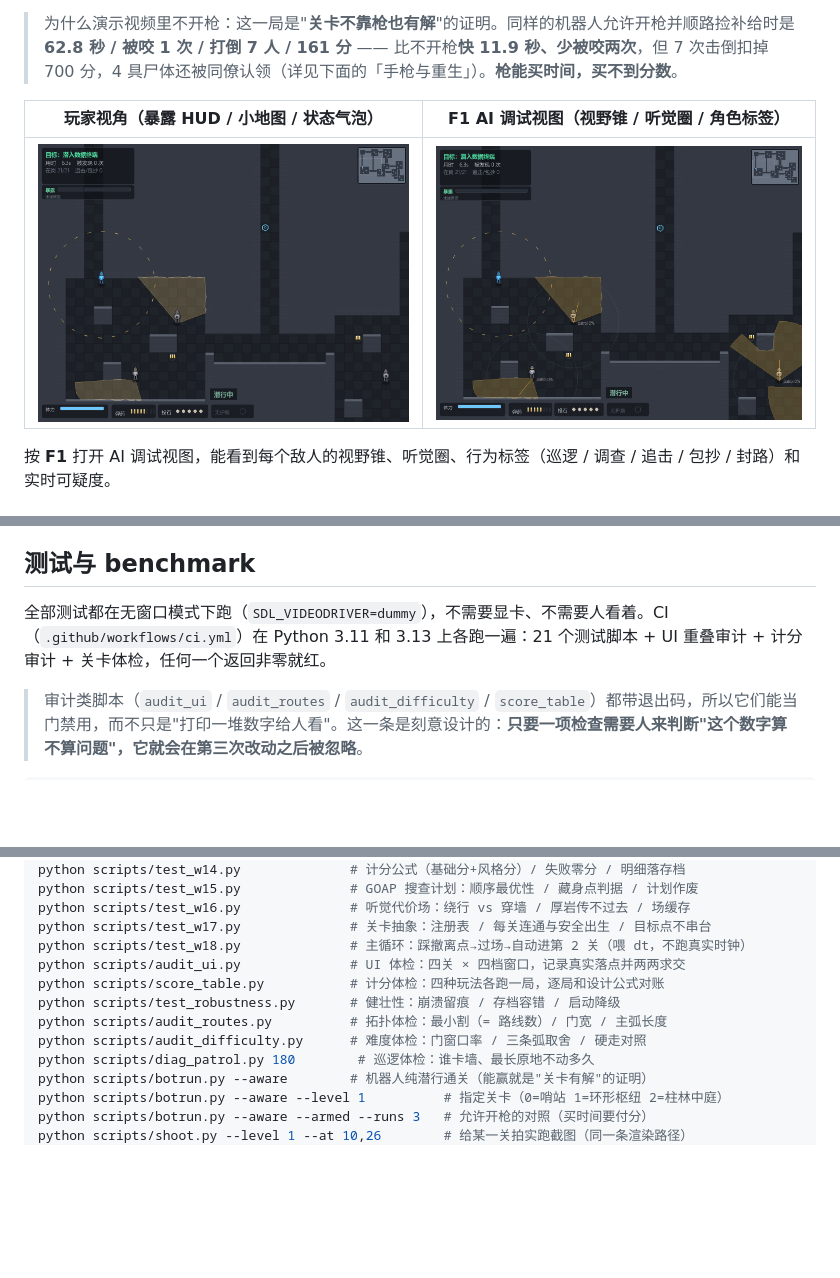
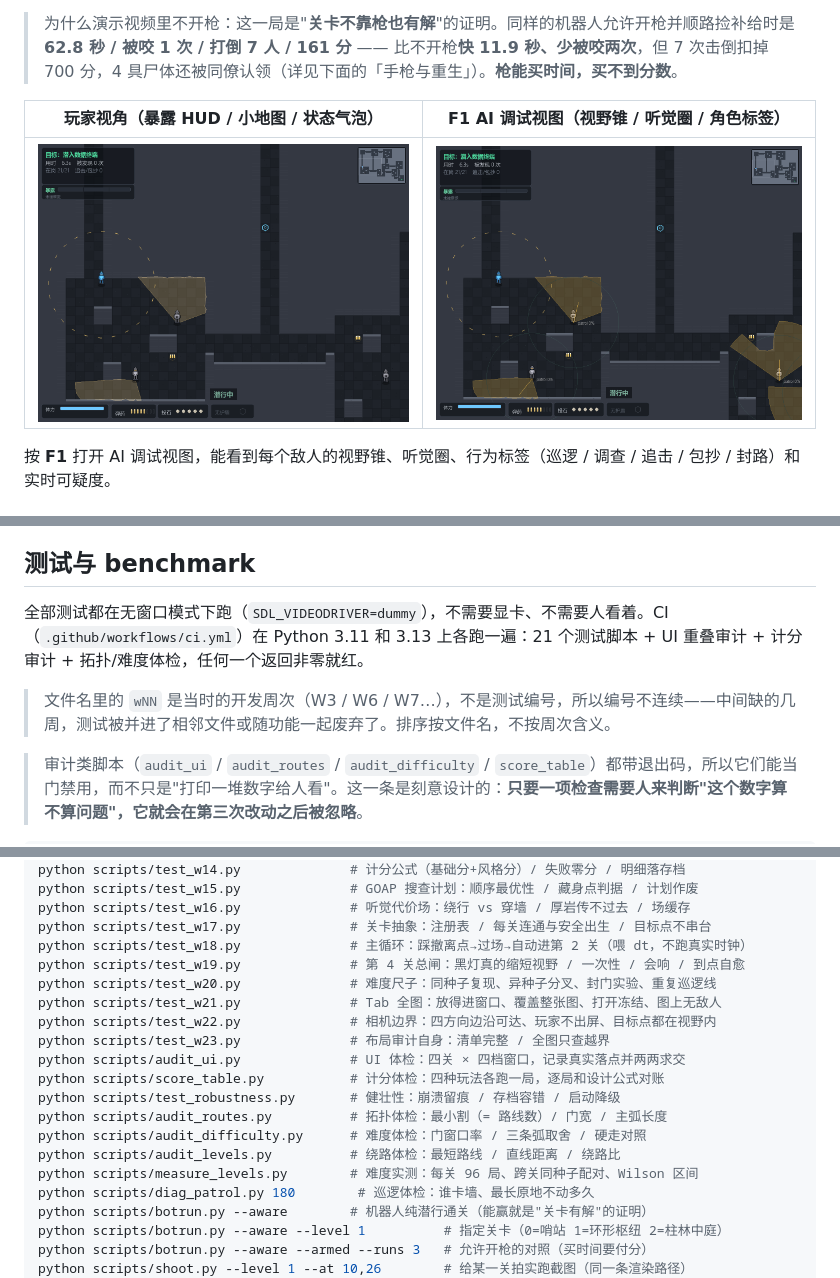
Before and after one commit to lxb0957/sneak_ai, a Markdown page: README.md, 3 parts joined by grey strips. Drawn GitHub-style; blank space fills up the shorter version.

```diff
--- a/README.md
+++ b/README.md
@@ -21,7 +21,7 @@
 
 | 玩家视角（暴露 HUD / 小地图 / 状态气泡） | F1 AI 调试视图（视野锥 / 听觉圈 / 角色标签） |
 |---|---|
-| ![玩法](assets/w6_gameplay.png) | ![调试](assets/w6_debug.png) |
+| ![玩法](assets/gameplay.png) | ![调试](assets/ai_debug_view.png) |
 
 按 **F1** 打开 AI 调试视图，能看到每个敌人的视野锥、听觉圈、行为标签（巡逻 / 调查 / 追击 / 包抄 / 封路）和实时可疑度。
 
@@ -676,7 +676,9 @@ dist/潜行协议.exe --selfcheck        # 打完之后先自检，别靠人盯
 
 ## 测试与 benchmark
 
-全部测试都在无窗口模式下跑（`SDL_VIDEODRIVER=dummy`），不需要显卡、不需要人看着。CI（`.github/workflows/ci.yml`）在 Python 3.11 和 3.13 上各跑一遍：21 个测试脚本 + UI 重叠审计 + 计分审计 + 关卡体检，任何一个返回非零就红。
+全部测试都在无窗口模式下跑（`SDL_VIDEODRIVER=dummy`），不需要显卡、不需要人看着。CI（`.github/workflows/ci.yml`）在 Python 3.11 和 3.13 上各跑一遍：21 个测试脚本 + UI 重叠审计 + 计分审计 + 拓扑/难度体检，任何一个返回非零就红。
+
+> 文件名里的 `wNN` 是当时的开发周次（W3 / W6 / W7…），不是测试编号，所以编号不连续——中间缺的几周，测试被并进了相邻文件或随功能一起废弃了。排序按文件名，不按周次含义。
 
 > 审计类脚本（`audit_ui` / `audit_routes` / `audit_difficulty` / `score_table`）都带退出码，所以它们能当门禁用，而不只是"打印一堆数字给人看"。这一条是刻意设计的：**只要一项检查需要人来判断"这个数字算不算问题"，它就会在第三次改动之后被忽略**。
 
@@ -696,11 +698,18 @@ python scripts/test_w15.py              # GOAP 搜查计划：顺序最优性 /
 python scripts/test_w16.py              # 听觉代价场：绕行 vs 穿墙 / 厚岩传不过去 / 场缓存
 python scripts/test_w17.py              # 关卡抽象：注册表 / 每关连通与安全出生 / 目标点不串台
 python scripts/test_w18.py              # 主循环：踩撤离点→过场→自动进第 2 关（喂 dt，不跑真实时钟）
+python scripts/test_w19.py              # 第 4 关总闸：黑灯真的缩短视野 / 一次性 / 会响 / 到点自愈
+python scripts/test_w20.py              # 难度尺子：同种子复现、异种子分叉、封门实验、重复巡逻线
+python scripts/test_w21.py              # Tab 全图：放得进窗口、覆盖整张图、打开冻结、图上无敌人
+python scripts/test_w22.py              # 相机边界：四方向边沿可达、玩家不出屏、目标点都在视野内
+python scripts/test_w23.py              # 布局审计自身：清单完整 / 全图只查越界
 python scripts/audit_ui.py              # UI 体检：四关 × 四档窗口，记录真实落点并两两求交
 python scripts/score_table.py           # 计分体检：四种玩法各跑一局，逐局和设计公式对账
 python scripts/test_robustness.py       # 健壮性：崩溃留痕 / 存档容错 / 启动降级
 python scripts/audit_routes.py          # 拓扑体检：最小割（= 路线数）/ 门宽 / 主弧长度
 python scripts/audit_difficulty.py      # 难度体检：门窗口率 / 三条弧取舍 / 硬走对照
+python scripts/audit_levels.py          # 绕路体检：最短路线 / 直线距离 / 绕路比
+python scripts/measure_levels.py        # 难度实测：每关 96 局、跨关同种子配对、Wilson 区间
 python scripts/diag_patrol.py 180        # 巡逻体检：谁卡墙、最长原地不动多久
 python scripts/botrun.py --aware        # 机器人纯潜行通关（能赢就是"关卡有解"的证明）
 python scripts/botrun.py --aware --level 1          # 指定关卡（0=哨站 1=环形枢纽 2=柱林中庭）
```
Also changed, not shown: assets/ai_debug_view.png (renamed from assets/w6_debug.png), assets/chase_demo.png (deleted), assets/gameplay.png (renamed from assets/w6_gameplay.png), assets/w3_map_preview.png (deleted), assets/w4_art_preview.png (deleted), assets/w5_gameplay_preview.png (deleted), 4 other files.
